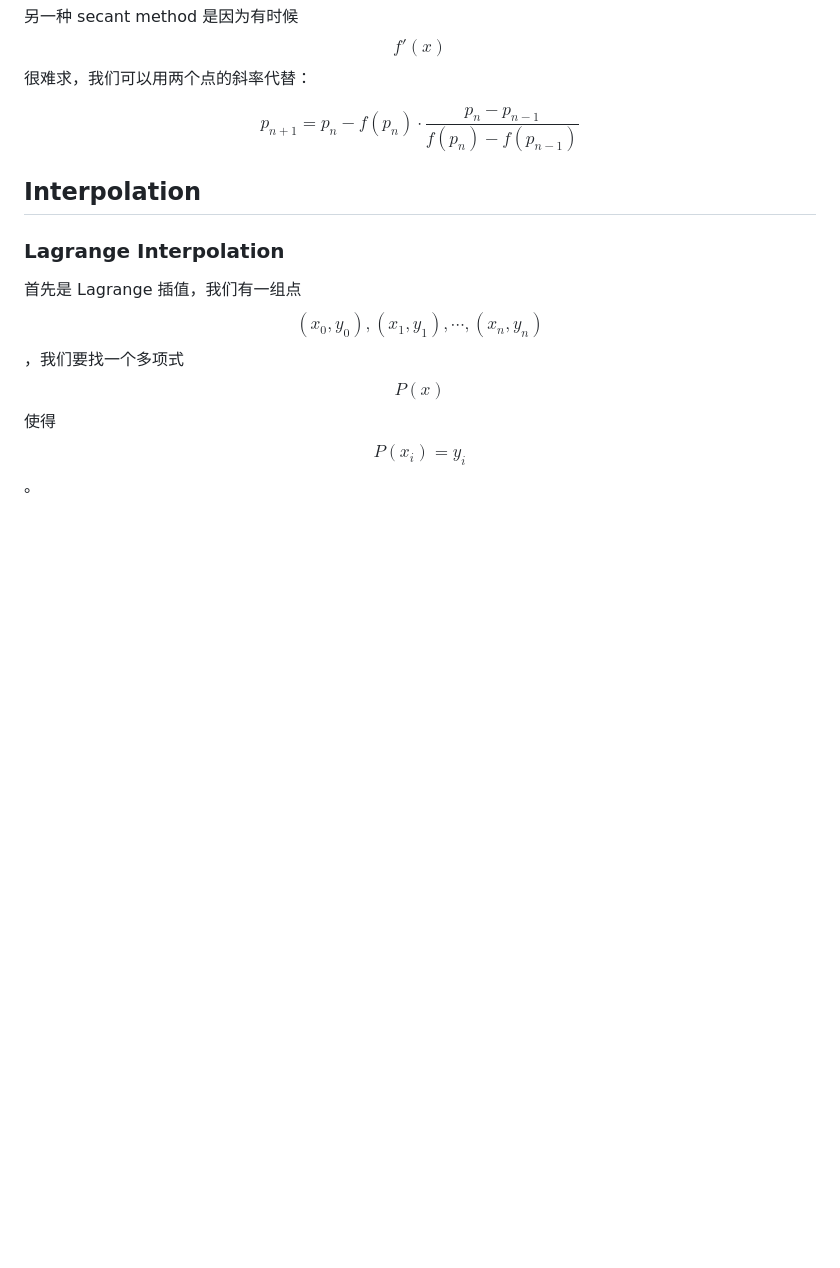
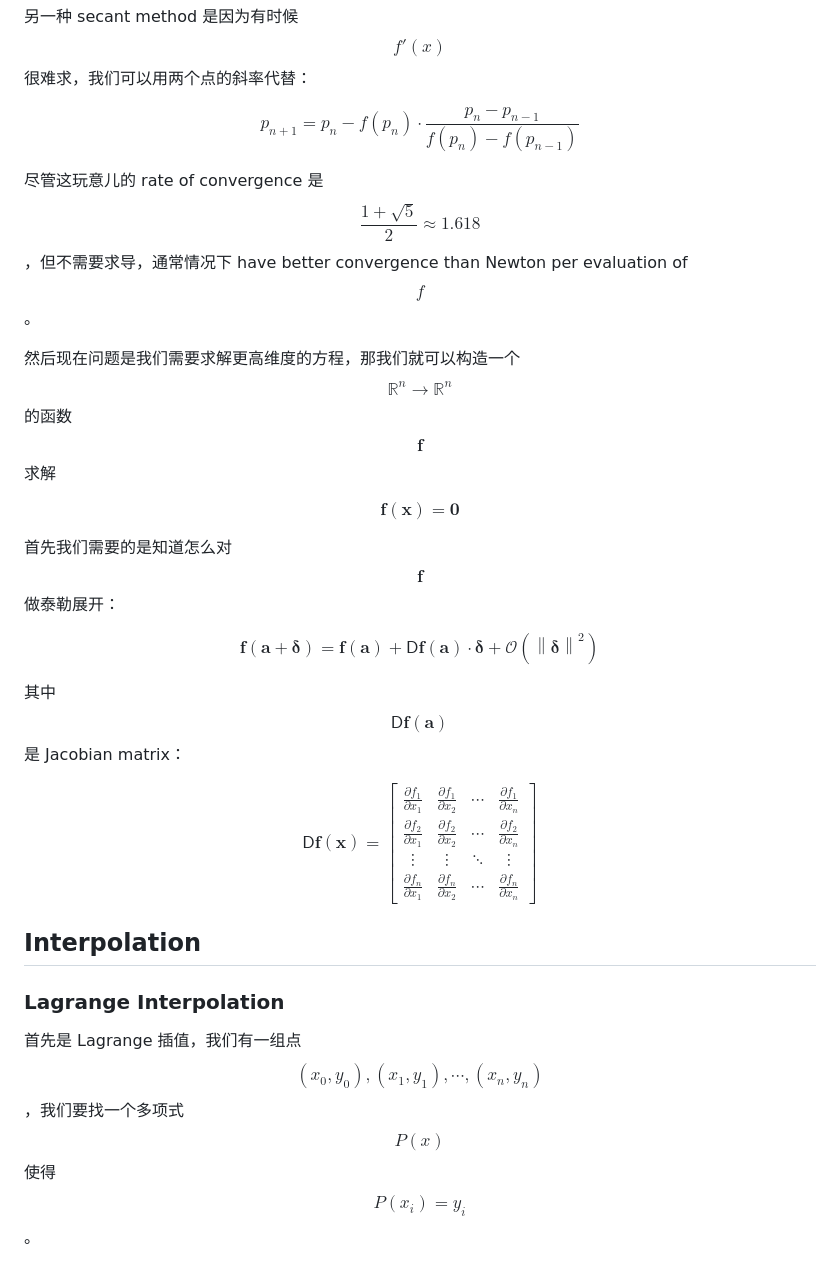
Before and after one commit to pufanyi/pufanyi.github.io, a Markdown page: _posts/2024-05-30-MH3700-Notes.md, the part around the change. GitHub-like rendering; blank space fills up the shorter version.

Commit message:
Refactor mathematical notation in MH3700-Notes.md

```diff
--- a/_posts/2024-05-30-MH3700-Notes.md
+++ b/_posts/2024-05-30-MH3700-Notes.md
@@ -109,6 +109,31 @@ $$
 p_{n+1}=p_n-f(p_n)\cdot\frac{p_n-p_{n-1}}{f(p_n)-f(p_{n-1})}
 $$
 
+尽管这玩意儿的 rate of convergence 是 $$\frac{1+\sqrt{5}}{2}\approx1.618$$，但不需要求导，通常情况下 have better convergence than Newton per evaluation of $$f$$。
+
+然后现在问题是我们需要求解更高维度的方程，那我们就可以构造一个 $$\mathbb{R}^n\to\mathbb{R}^n$$ 的函数 $$\boldsymbol{f}$$ 求解
+
+$$
+\boldsymbol{f}(\boldsymbol{x})=\boldsymbol{0}
+$$
+
+首先我们需要的是知道怎么对 $$\boldsymbol{f}$$ 做泰勒展开：
+
+$$
+\boldsymbol{f}(\boldsymbol{a}+\boldsymbol{\delta})=\boldsymbol{f}(\boldsymbol{a})+\mathsf{D}\boldsymbol{f}(\boldsymbol{a})\cdot\boldsymbol{\delta}+\mathcal{O}\left(\left\|\boldsymbol{\delta}\right\|^2\right)
+$$
+
+其中 $$\mathsf{D}\boldsymbol{f}(\boldsymbol{a})$$ 是 Jacobian matrix：
+
+$$
+\mathsf{D}\boldsymbol{f}(\boldsymbol{x})=\begin{bmatrix}
+\frac{\partial f_1}{\partial x_1} & \frac{\partial f_1}{\partial x_2} & \cdots & \frac{\partial f_1}{\partial x_n} \\
+\frac{\partial f_2}{\partial x_1} & \frac{\partial f_2}{\partial x_2} & \cdots & \frac{\partial f_2}{\partial x_n} \\
+\vdots & \vdots & \ddots & \vdots \\
+\frac{\partial f_n}{\partial x_1} & \frac{\partial f_n}{\partial x_2} & \cdots & \frac{\partial f_n}{\partial x_n}
+\end{bmatrix}
+$$
+
 ## Interpolation
 
 ### Lagrange Interpolation
```
